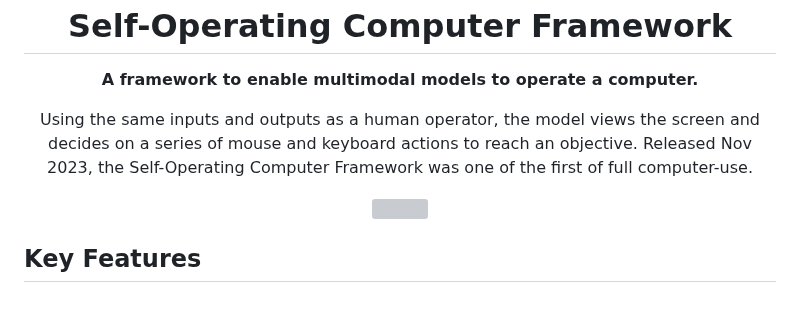
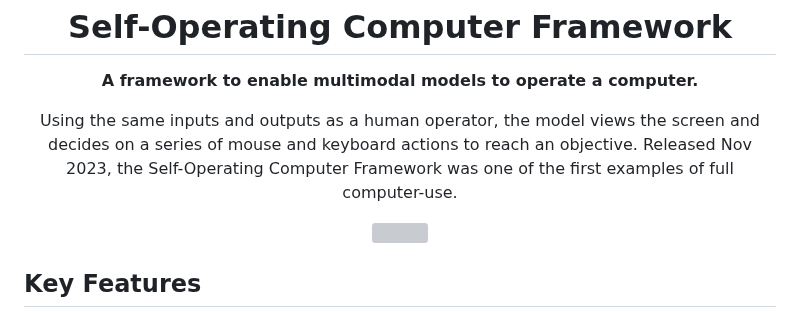
Before and after one commit to OthersideAI/self-operating-computer, a Markdown page: README.md, the part around the change. Drawn GitHub-style; grey boxes are pictures that could not be loaded.

Commit message:
Fix typo in README description

```diff
--- a/README.md
+++ b/README.md
@@ -5,7 +5,7 @@ ome
   <strong>A framework to enable multimodal models to operate a computer.</strong>
 </p>
 <p align="center">
-  Using the same inputs and outputs as a human operator, the model views the screen and decides on a series of mouse and keyboard actions to reach an objective. Released Nov 2023, the Self-Operating Computer Framework was one of the first of full computer-use.
+  Using the same inputs and outputs as a human operator, the model views the screen and decides on a series of mouse and keyboard actions to reach an objective. Released Nov 2023, the Self-Operating Computer Framework was one of the first examples of full computer-use.
 </p>
 
 <div align="center">
```
